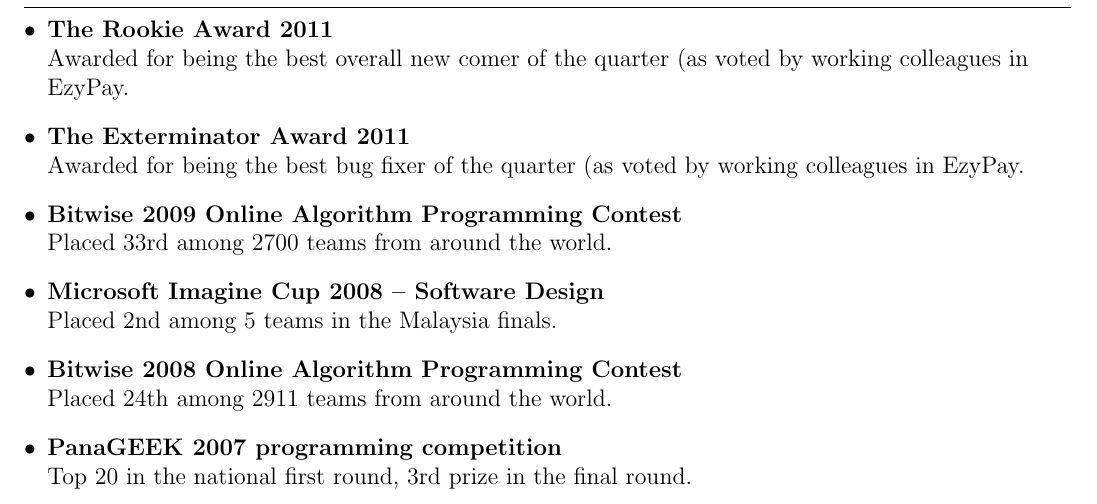
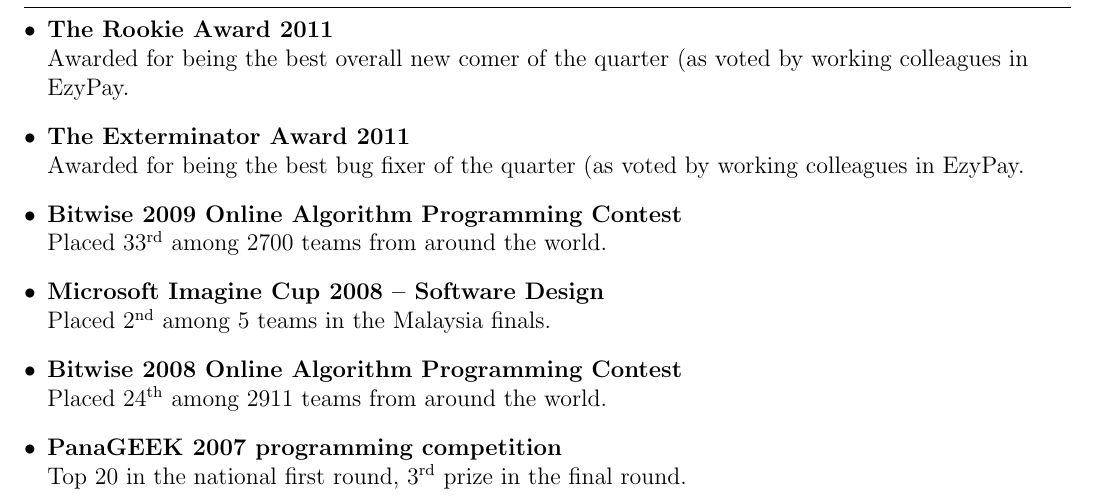
Before and after one commit to azybler/haowooilim_resume, a LaTeX CV (resume.tex): part of page 2 of 3, cut so that both start at the same text. Compiled offline with pdfLaTeX.

Commit message:
use nth package

```diff
--- a/resume.tex
+++ b/resume.tex
@@ -11,6 +11,7 @@
 \usepackage{fancyhdr}
 \usepackage[english]{babel}
 \usepackage{tabularx}
+\usepackage[super]{nth}
 
 \pagestyle{fancy}
 \fancyhf{} % clear all header and footer fields
@@ -205,16 +206,16 @@
      \textbf{The Exterminator Award 2011}{\\Awarded for being the best bug fixer of the quarter (as voted by working colleagues in EzyPay.}
    }
    \item{
-     \textbf{Bitwise 2009 Online Algorithm Programming Contest}{\\Placed 33rd among 2700 teams from around the world.}
+     \textbf{Bitwise 2009 Online Algorithm Programming Contest}{\\Placed \nth{33} among 2700 teams from around the world.}
    }
    \item{
-     \textbf{Microsoft Imagine Cup 2008 – Software Design}{\\Placed 2nd among 5 teams in the Malaysia finals.}
+     \textbf{Microsoft Imagine Cup 2008 – Software Design}{\\Placed \nth{2} among 5 teams in the Malaysia finals.}
    }
    \item{
-     \textbf{Bitwise 2008 Online Algorithm Programming Contest}{\\Placed 24th among 2911 teams from around the world.}
+     \textbf{Bitwise 2008 Online Algorithm Programming Contest}{\\Placed \nth{24} among 2911 teams from around the world.}
    }
    \item{
-     \textbf{PanaGEEK 2007 programming competition}{\\Top 20 in the national first round, 3rd prize in the final round.}
+     \textbf{PanaGEEK 2007 programming competition}{\\Top 20 in the national first round, \nth{3} prize in the final round.}
    }
  \resumeSubHeadingListEnd
 
```
Also changed, not shown: resume.pdf.
